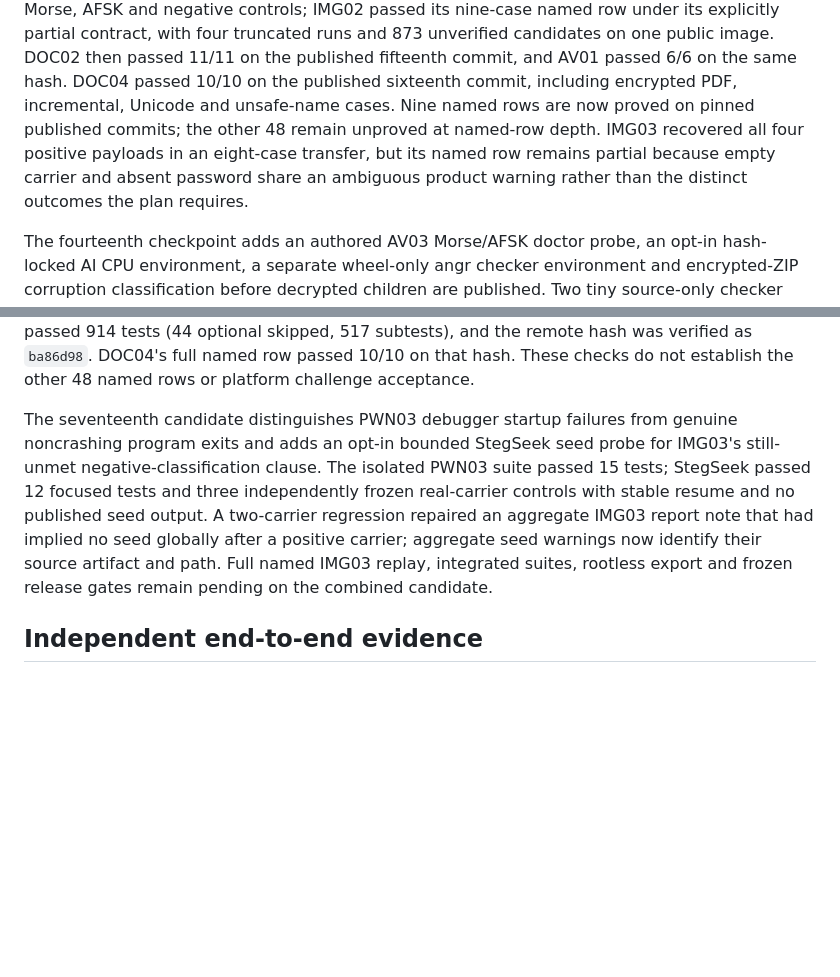
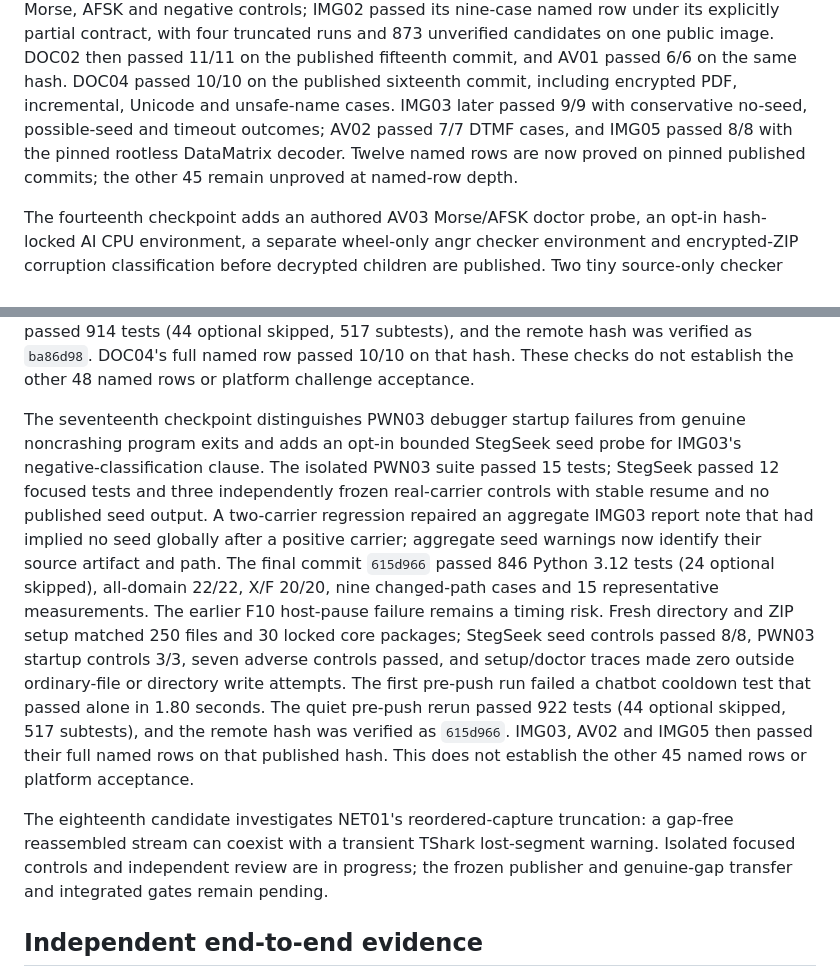
Before and after one commit to Labcoxyzl/manual-ctf-strategies, a Markdown page: research/autosolve-2026-10-26/IMPLEMENTATION_CHECKPOINT.md, 2 parts joined by grey strips. Rendered like a GitHub page; blank space fills up the shorter version.

Commit message:
Record seventeenth release and named row evidence

```diff
--- a/research/autosolve-2026-10-26/IMPLEMENTATION_CHECKPOINT.md
+++ b/research/autosolve-2026-10-26/IMPLEMENTATION_CHECKPOINT.md
@@ -161,11 +161,10 @@ contract, with four truncated runs and 873 unverified candidates on one public
 image. DOC02 then passed 11/11 on the published fifteenth commit, and AV01
 passed 6/6 on the same hash. DOC04 passed 10/10 on the published sixteenth
 commit, including encrypted PDF, incremental, Unicode and unsafe-name cases.
-Nine named rows are now proved on pinned published commits; the other 48
-remain unproved at named-row depth. IMG03
-recovered all four positive payloads in an eight-case transfer, but its named
-row remains partial because empty carrier and absent password share an
-ambiguous product warning rather than the distinct outcomes the plan requires.
+IMG03 later passed 9/9 with conservative no-seed, possible-seed and timeout
+outcomes; AV02 passed 7/7 DTMF cases, and IMG05 passed 8/8 with the pinned
+rootless DataMatrix decoder. Twelve named rows are now proved on pinned
+published commits; the other 45 remain unproved at named-row depth.
 
 The fourteenth checkpoint adds an authored AV03 Morse/AFSK doctor probe, an
 opt-in hash-locked AI CPU environment, a separate wheel-only angr checker
@@ -226,16 +225,31 @@ passed in isolation in 7.97 seconds. The quiet pre-push rerun passed 914 tests
 `ba86d98`. DOC04's full named row passed 10/10 on that hash. These checks
 do not establish the other 48 named rows or platform challenge acceptance.
 
-The seventeenth candidate distinguishes PWN03 debugger startup failures
+The seventeenth checkpoint distinguishes PWN03 debugger startup failures
 from genuine noncrashing program exits and adds an opt-in bounded StegSeek
-seed probe for IMG03's still-unmet negative-classification clause. The isolated
+seed probe for IMG03's negative-classification clause. The isolated
 PWN03 suite passed 15 tests; StegSeek passed 12 focused tests and three
 independently frozen real-carrier controls with stable resume and no published
 seed output. A two-carrier regression repaired an aggregate IMG03 report note
 that had implied no seed globally after a positive carrier; aggregate seed
-warnings now identify their source artifact and path. Full named IMG03 replay,
-integrated suites, rootless export and frozen release gates remain pending on
-the combined candidate.
+warnings now identify their source artifact and path. The final commit
+`615d966` passed 846 Python 3.12 tests (24 optional skipped), all-domain
+22/22, X/F 20/20, nine changed-path cases and 15 representative measurements.
+The earlier F10 host-pause failure remains a timing risk. Fresh directory and
+ZIP setup matched 250 files and 30 locked core packages; StegSeek seed
+controls passed 8/8, PWN03 startup controls 3/3, seven adverse controls passed,
+and setup/doctor traces made zero outside ordinary-file or directory write
+attempts. The first pre-push run failed a chatbot cooldown test that passed
+alone in 1.80 seconds. The quiet pre-push rerun passed 922 tests (44 optional
+skipped, 517 subtests), and the remote hash was verified as `615d966`.
+IMG03, AV02 and IMG05 then passed their full named rows on that published hash.
+This does not establish the other 45 named rows or platform acceptance.
+
+The eighteenth candidate investigates NET01's reordered-capture truncation:
+a gap-free reassembled stream can coexist with a transient TShark lost-segment
+warning. Isolated focused controls and independent review are in progress;
+the frozen publisher and genuine-gap transfer and integrated gates remain
+pending.
 
 ## Independent end-to-end evidence
 
```
